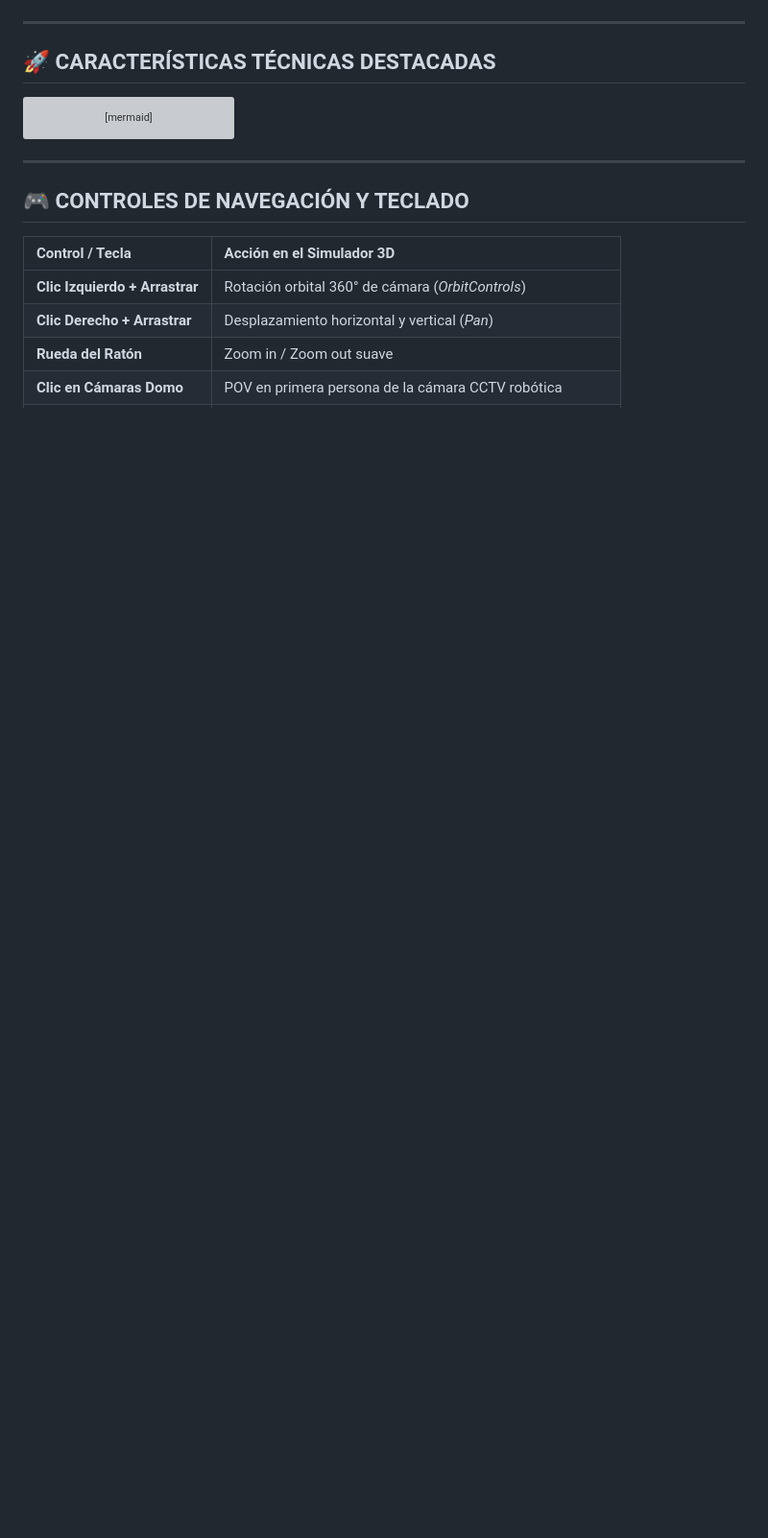
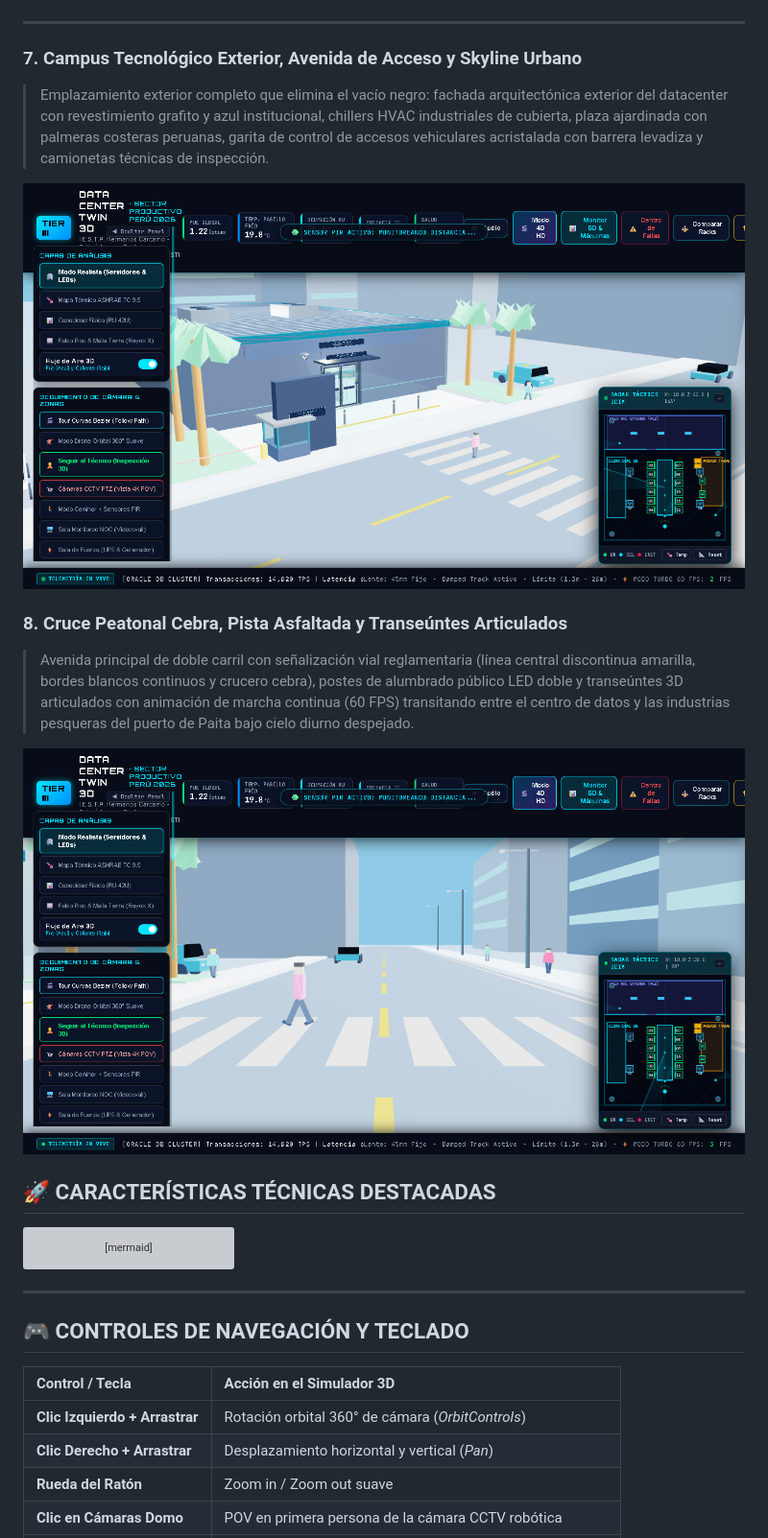
Before and after one commit to GMPH2007/datacenter-3d-sector-productivo-peru-2026, a Markdown page: README.md, the part around the change. Shown at 96% size. Rendered like a GitHub page; pictures changed too: screenshots/campus_urbano_datacenter_exterior.png (added), screenshots/pista_avenida_peatones_ciudad.png (added); blank space fills up the shorter version; grey boxes are pictures that could not be loaded.

Commit message:
feat(exterior): Entorno urbano completo con pista asfaltada, señalización vial, transeúntes 3D articulados, vehículos y cielo diurno

```diff
--- a/README.md
+++ b/README.md
@@ -62,6 +62,20 @@
 ![Simulación de Apagón y Fuerza](screenshots/snap_power_blackout_perfect.png)
 
 ---
+
+### 7. Campus Tecnológico Exterior, Avenida de Acceso y Skyline Urbano
+> Emplazamiento exterior completo que elimina el vacío negro: fachada arquitectónica exterior del datacenter con revestimiento grafito y azul institucional, chillers HVAC industriales de cubierta, plaza ajardinada con palmeras costeras peruanas, garita de control de accesos vehiculares acristalada con barrera levadiza y camionetas técnicas de inspección.
+
+<div align="center">
+  <img src="screenshots/campus_urbano_datacenter_exterior.png" alt="Campus Tecnológico Exterior y Datacenter" width="850">
+</div>
+
+### 8. Cruce Peatonal Cebra, Pista Asfaltada y Transeúntes Articulados
+> Avenida principal de doble carril con señalización vial reglamentaria (línea central discontinua amarilla, bordes blancos continuos y crucero cebra), postes de alumbrado público LED doble y transeúntes 3D articulados con animación de marcha continua (60 FPS) transitando entre el centro de datos y las industrias pesqueras del puerto de Paita bajo cielo diurno despejado.
+
+<div align="center">
+  <img src="screenshots/pista_avenida_peatones_ciudad.png" alt="Avenida Asfaltada, Cruce Peatonal y Transeúntes" width="850">
+</div>
 
 ## 🚀 CARACTERÍSTICAS TÉCNICAS DESTACADAS
 
```
Also changed, not shown: 3 other files.
